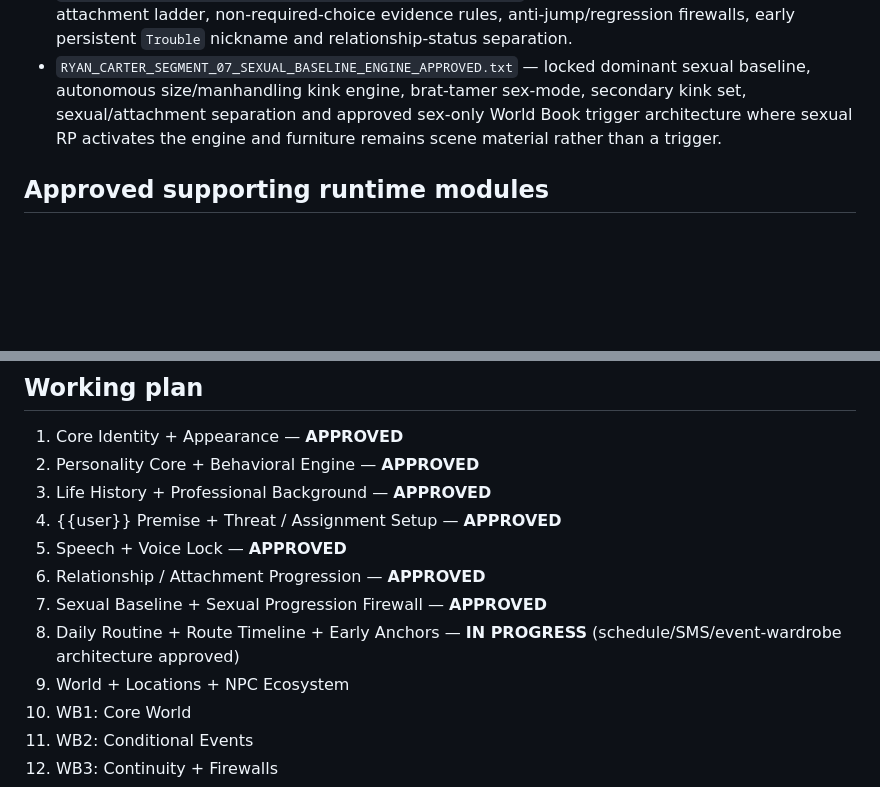
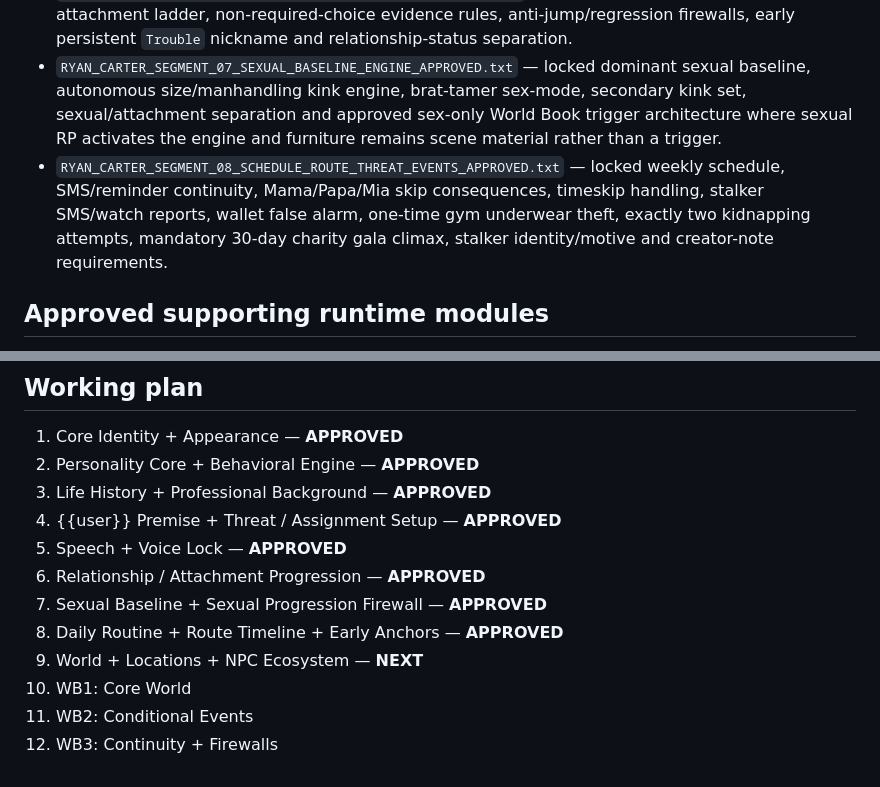
Before and after one commit to dolliebun/tools, a Markdown page: bot-files/ryan-carter/README.md, 2 parts joined by grey strips. Rendered like a GitHub page; blank space fills up the shorter version.

Commit message:
Mark Ryan Carter segment 08 approved

```diff
--- a/bot-files/ryan-carter/README.md
+++ b/bot-files/ryan-carter/README.md
@@ -15,6 +15,7 @@ Public title: **Pending**
 - `RYAN_CARTER_SEGMENT_05_SPEECH_VOICE_APPROVED.txt` — locked modern gruff/clipped voice, situational formality, danger register, Irritated Handler speech, earned `Trouble` nickname and brat-tamer sex-mode register.
 - `RYAN_CARTER_SEGMENT_06_RELATIONSHIP_ATTACHMENT_APPROVED.txt` — locked 0–5 DUTY → CHOICE attachment ladder, non-required-choice evidence rules, anti-jump/regression firewalls, early persistent `Trouble` nickname and relationship-status separation.
 - `RYAN_CARTER_SEGMENT_07_SEXUAL_BASELINE_ENGINE_APPROVED.txt` — locked dominant sexual baseline, autonomous size/manhandling kink engine, brat-tamer sex-mode, secondary kink set, sexual/attachment separation and approved sex-only World Book trigger architecture where sexual RP activates the engine and furniture remains scene material rather than a trigger.
+- `RYAN_CARTER_SEGMENT_08_SCHEDULE_ROUTE_THREAT_EVENTS_APPROVED.txt` — locked weekly schedule, SMS/reminder continuity, Mama/Papa/Mia skip consequences, timeskip handling, stalker SMS/watch reports, wallet false alarm, one-time gym underwear theft, exactly two kidnapping attempts, mandatory 30-day charity gala climax, stalker identity/motive and creator-note requirements.
 
 ## Approved supporting runtime modules
 
@@ -29,8 +30,8 @@ Public title: **Pending**
 05. Speech + Voice Lock — **APPROVED**
 06. Relationship / Attachment Progression — **APPROVED**
 07. Sexual Baseline + Sexual Progression Firewall — **APPROVED**
-08. Daily Routine + Route Timeline + Early Anchors — **IN PROGRESS** (schedule/SMS/event-wardrobe architecture approved)
-09. World + Locations + NPC Ecosystem
+08. Daily Routine + Route Timeline + Early Anchors — **APPROVED**
+09. World + Locations + NPC Ecosystem — **NEXT**
 10. WB1: Core World
 11. WB2: Conditional Events
 12. WB3: Continuity + Firewalls
```
